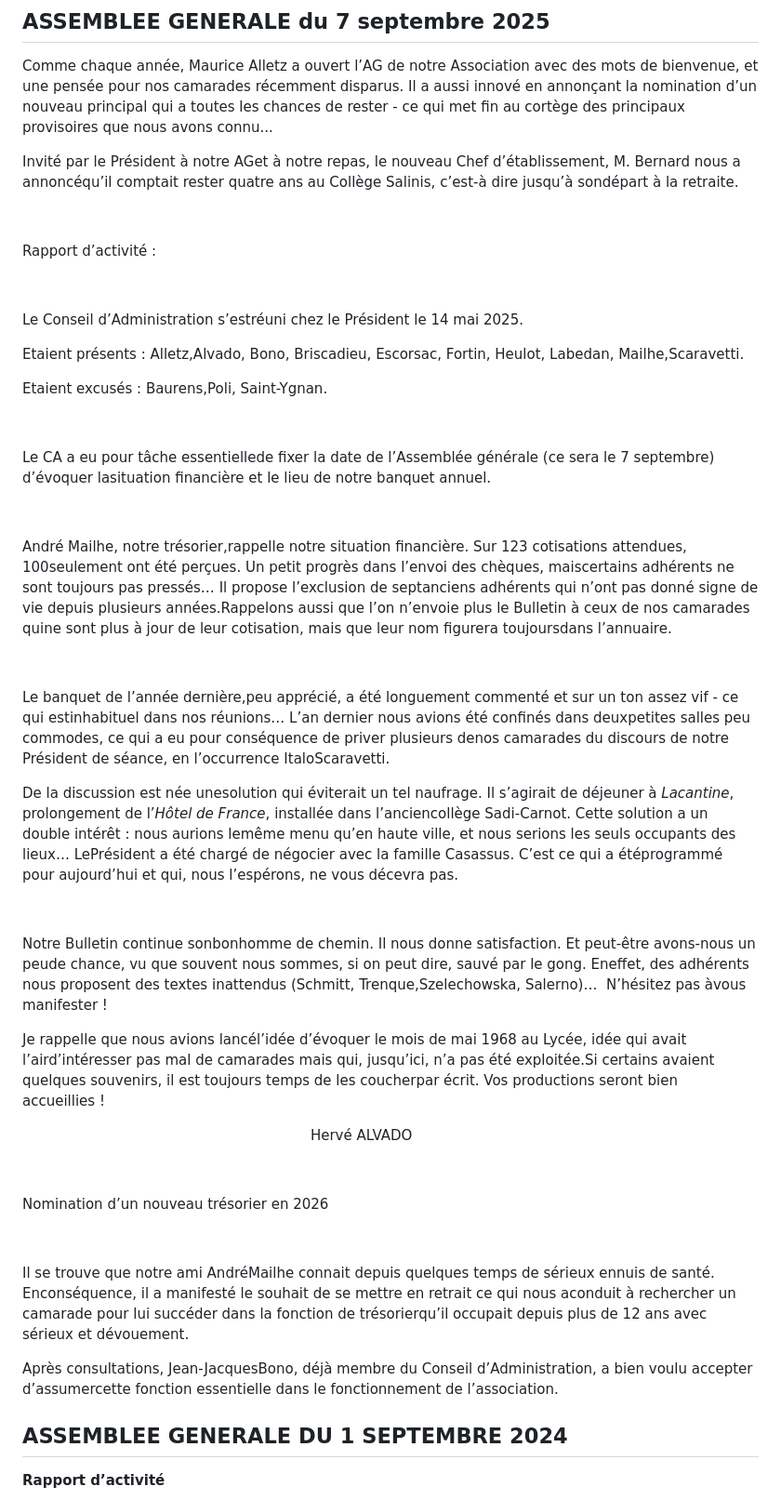
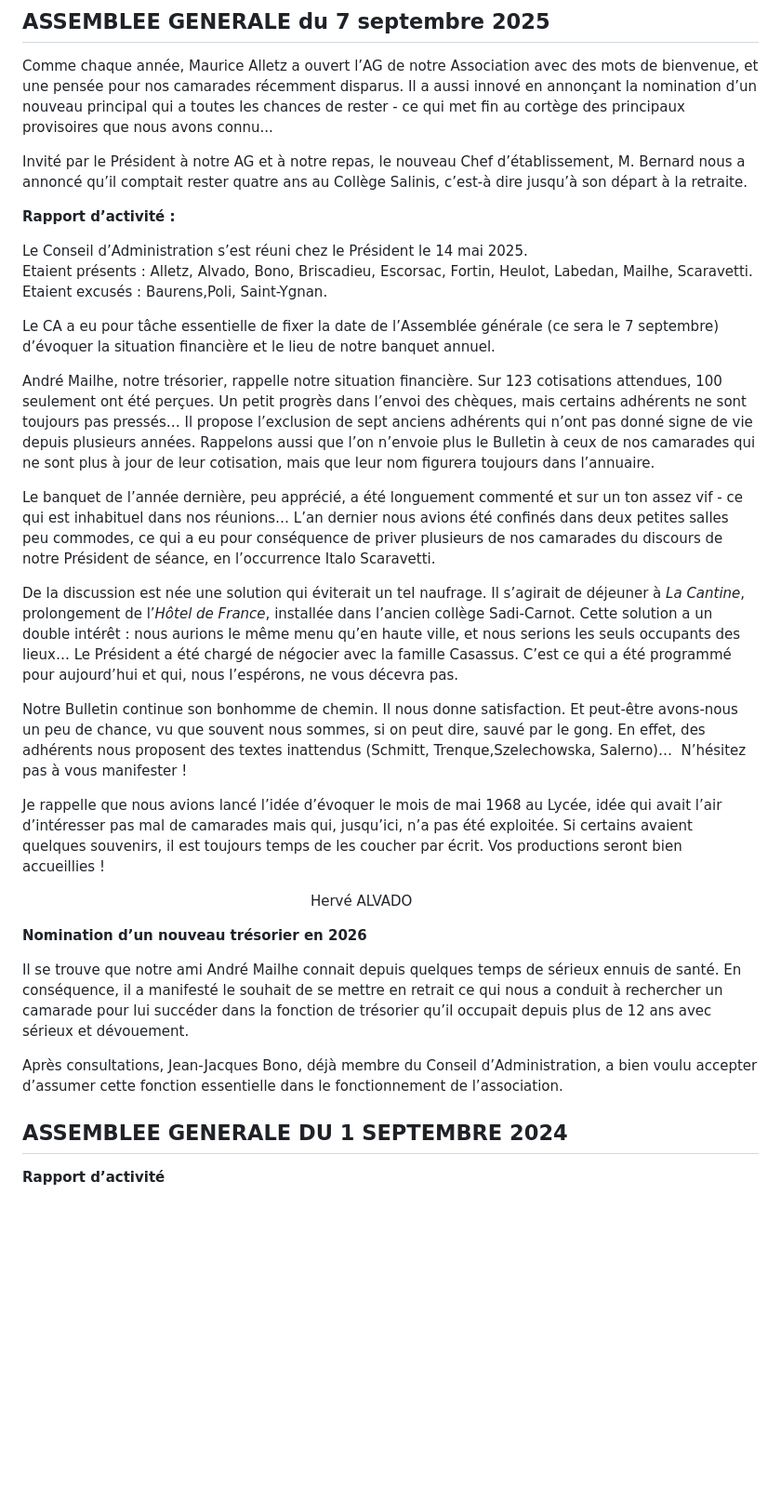
Before and after one commit to aaaela-auch/aaaela-auch, a Markdown page: src/pages/evenements.md, the part around one of its changes. Shown at 93% size. Drawn GitHub-style; blank space fills up the shorter version.

Commit message:
Mise à jour de evenements

```diff
--- a/src/pages/evenements.md
+++ b/src/pages/evenements.md
@@ -8,51 +8,33 @@ ordre: 7
 
 Comme chaque année, Maurice Alletz a ouvert l’AG de notre Association avec des mots de bienvenue, et une pensée pour nos camarades récemment disparus. Il a aussi innové en annonçant la nomination d’un nouveau principal qui a toutes les chances de rester - ce qui met fin au cortège des principaux provisoires que nous avons connu...
 
-Invité par le Président à notre AGet à notre repas, le nouveau Chef d’établissement, M. Bernard nous a annoncéqu’il comptait rester quatre ans au Collège Salinis, c’est-à dire jusqu’à sondépart à la retraite.
+Invité par le Président à notre AG et à notre repas, le nouveau Chef d’établissement, M. Bernard nous a annoncé qu’il comptait rester quatre ans au Collège Salinis, c’est-à dire jusqu’à son départ à la retraite.
 
+**Rapport d’activité :**
 
-
-Rapport d’activité :
-
-
-
-Le Conseil d’Administration s’estréuni chez le Président le 14 mai 2025.
-
-Etaient présents : Alletz,Alvado, Bono, Briscadieu, Escorsac, Fortin, Heulot, Labedan, Mailhe,Scaravetti.
-
+Le Conseil d’Administration s’est réuni chez le Président le 14 mai 2025.\
+Etaient présents : Alletz, Alvado, Bono, Briscadieu, Escorsac, Fortin, Heulot, Labedan, Mailhe, Scaravetti.\
 Etaient excusés : Baurens,Poli, Saint-Ygnan.
 
+Le CA a eu pour tâche essentielle de fixer la date de l’Assemblée générale (ce sera le 7 septembre) d’évoquer la situation financière et le lieu de notre banquet annuel.
 
+André Mailhe, notre trésorier, rappelle notre situation financière. Sur 123 cotisations attendues, 100 seulement ont été perçues. Un petit progrès dans l’envoi des chèques, mais certains adhérents ne sont toujours pas pressés… Il propose l’exclusion de sept anciens adhérents qui n’ont pas donné signe de vie depuis plusieurs années. Rappelons aussi que l’on n’envoie plus le Bulletin à ceux de nos camarades qui ne sont plus à jour de leur cotisation, mais que leur nom figurera toujours dans l’annuaire.
 
-Le CA a eu pour tâche essentiellede fixer la date de l’Assemblée générale (ce sera le 7 septembre) d’évoquer lasituation financière et le lieu de notre banquet annuel.
+Le banquet de l’année dernière, peu apprécié, a été longuement commenté et sur un ton assez vif - ce qui est inhabituel dans nos réunions… L’an dernier nous avions été confinés dans deux petites salles peu commodes, ce qui a eu pour conséquence de priver plusieurs de nos camarades du discours de notre Président de séance, en l’occurrence Italo Scaravetti.
 
+De la discussion est née une solution qui éviterait un tel naufrage. Il s’agirait de déjeuner à *La Cantine*, prolongement de l’*Hôtel de France*, installée dans l’ancien collège Sadi-Carnot. Cette solution a un double intérêt : nous aurions le même menu qu’en haute ville, et nous serions les seuls occupants des lieux… Le Président a été chargé de négocier avec la famille Casassus. C’est ce qui a été programmé pour aujourd’hui et qui, nous l’espérons, ne vous décevra pas.
 
+Notre Bulletin continue son bonhomme de chemin. Il nous donne satisfaction. Et peut-être avons-nous un peu de chance, vu que souvent nous sommes, si on peut dire, sauvé par le gong. En effet, des adhérents nous proposent des textes inattendus (Schmitt, Trenque,Szelechowska, Salerno)…  N’hésitez pas à vous manifester !
 
-André Mailhe, notre trésorier,rappelle notre situation financière. Sur 123 cotisations attendues, 100seulement ont été perçues. Un petit progrès dans l’envoi des chèques, maiscertains adhérents ne sont toujours pas pressés… Il propose l’exclusion de septanciens adhérents qui n’ont pas donné signe de vie depuis plusieurs années.Rappelons aussi que l’on n’envoie plus le Bulletin à ceux de nos camarades quine sont plus à jour de leur cotisation, mais que leur nom figurera toujoursdans l’annuaire.
-
-
-
-Le banquet de l’année dernière,peu apprécié, a été longuement commenté et sur un ton assez vif - ce qui estinhabituel dans nos réunions… L’an dernier nous avions été confinés dans deuxpetites salles peu commodes, ce qui a eu pour conséquence de priver plusieurs denos camarades du discours de notre Président de séance, en l’occurrence ItaloScaravetti.
-
-De la discussion est née unesolution qui éviterait un tel naufrage. Il s’agirait de déjeuner à *Lacantine*, prolongement de l’*Hôtel de France*, installée dans l’anciencollège Sadi-Carnot. Cette solution a un double intérêt : nous aurions lemême menu qu’en haute ville, et nous serions les seuls occupants des lieux… LePrésident a été chargé de négocier avec la famille Casassus. C’est ce qui a étéprogrammé pour aujourd’hui et qui, nous l’espérons, ne vous décevra pas.
-
-
-
-Notre Bulletin continue sonbonhomme de chemin. Il nous donne satisfaction. Et peut-être avons-nous un peude chance, vu que souvent nous sommes, si on peut dire, sauvé par le gong. Eneffet, des adhérents nous proposent des textes inattendus (Schmitt, Trenque,Szelechowska, Salerno)…  N’hésitez pas àvous manifester !
-
-Je rappelle que nous avions lancél’idée d’évoquer le mois de mai 1968 au Lycée, idée qui avait l’aird’intéresser pas mal de camarades mais qui, jusqu’ici, n’a pas été exploitée.Si certains avaient quelques souvenirs, il est toujours temps de les coucherpar écrit. Vos productions seront bien accueillies !
+Je rappelle que nous avions lancé l’idée d’évoquer le mois de mai 1968 au Lycée, idée qui avait l’air d’intéresser pas mal de camarades mais qui, jusqu’ici, n’a pas été exploitée. Si certains avaient quelques souvenirs, il est toujours temps de les coucher par écrit. Vos productions seront bien accueillies !
 
                                                                  Hervé ALVADO
 
+**Nomination d’un nouveau trésorier en 2026**
 
+Il se trouve que notre ami André Mailhe connait depuis quelques temps de sérieux ennuis de santé. En conséquence, il a manifesté le souhait de se mettre en retrait ce qui nous a conduit à rechercher un camarade pour lui succéder dans la fonction de trésorier qu’il occupait depuis plus de 12 ans avec sérieux et dévouement.
 
-Nomination d’un nouveau trésorier en 2026
-
-
-
-Il se trouve que notre ami AndréMailhe connait depuis quelques temps de sérieux ennuis de santé. Enconséquence, il a manifesté le souhait de se mettre en retrait ce qui nous aconduit à rechercher un camarade pour lui succéder dans la fonction de trésorierqu’il occupait depuis plus de 12 ans avec sérieux et dévouement.
-
-Après consultations, Jean-JacquesBono, déjà membre du Conseil d’Administration, a bien voulu accepter d’assumercette fonction essentielle dans le fonctionnement de l’association.
+Après consultations, Jean-Jacques Bono, déjà membre du Conseil d’Administration, a bien voulu accepter d’assumer cette fonction essentielle dans le fonctionnement de l’association.
 
 
 
```
Also changed, not shown: other parts of src/pages/evenements.md (+2 -2 lines).
